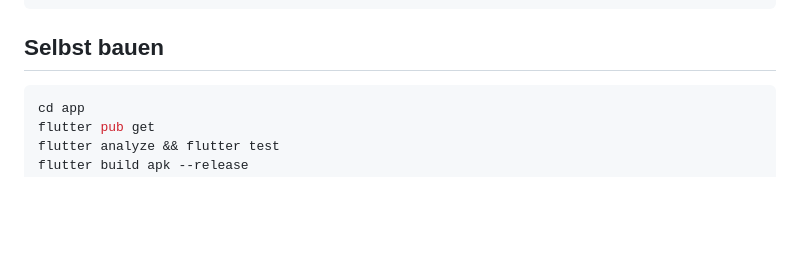
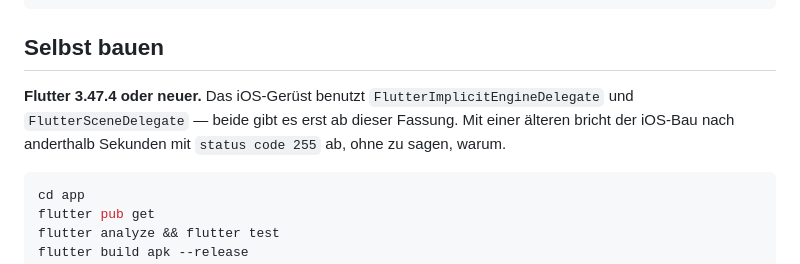
Before and after one commit to Williamszika/Etude-et-revision-exercice-et-Examen, a Markdown page: app/README.md, the part around the change. Rendered like a GitHub page; blank space fills up the shorter version.

````diff
--- a/app/README.md
+++ b/app/README.md
@@ -43,6 +43,11 @@ test/zyklus_test.dart    die Rechnung — das, was still falsch sein könnte
 
 ## Selbst bauen
 
+**Flutter 3.47.4 oder neuer.** Das iOS-Gerüst benutzt `FlutterImplicitEngineDelegate`
+und `FlutterSceneDelegate` — beide gibt es erst ab dieser Fassung. Mit einer älteren
+bricht der iOS-Bau nach anderthalb Sekunden mit `status code 255` ab, ohne zu sagen,
+warum.
+
 ```bash
 cd app
 flutter pub get
````
Also changed, not shown: app/IPHONE.md (+39 -7 lines).
